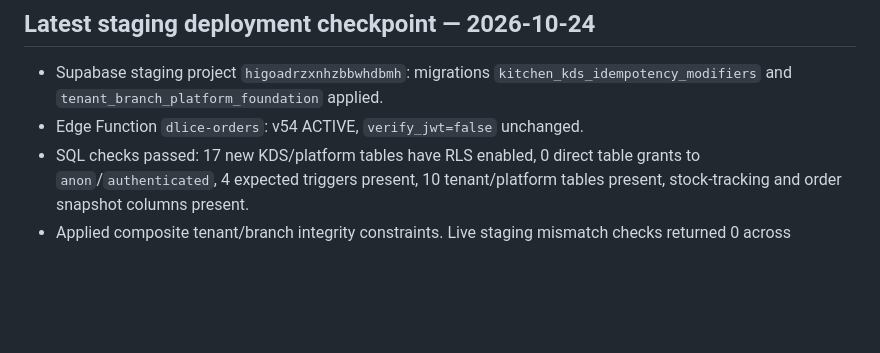
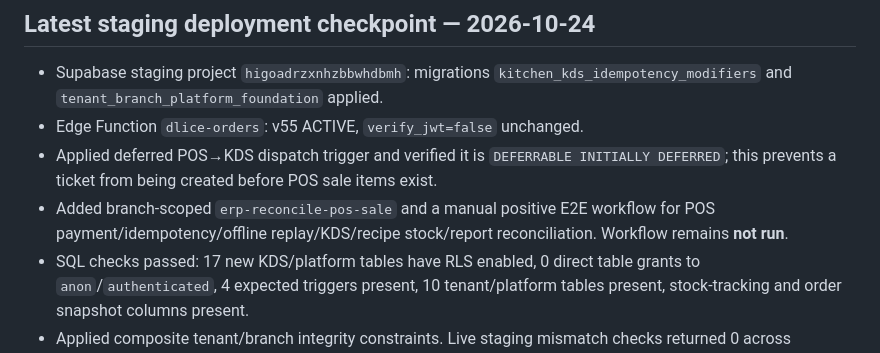
Before and after one commit to dlice8888/dlice-landing-page, a Markdown page: docs/FNB_OS_PRD_TRACEABILITY_2026-10-23.md, the part around the change. Rendered like a GitHub page; blank space fills up the shorter version.

Commit message:
docs: record deferred KDS dispatch and manual POS E2E gate

```diff
--- a/docs/FNB_OS_PRD_TRACEABILITY_2026-10-23.md
+++ b/docs/FNB_OS_PRD_TRACEABILITY_2026-10-23.md
@@ -5,7 +5,9 @@
 
 ## Latest staging deployment checkpoint — 2026-10-24
 - Supabase staging project `higoadrzxnhzbbwhdbmh`: migrations `kitchen_kds_idempotency_modifiers` and `tenant_branch_platform_foundation` applied.
-- Edge Function `dlice-orders`: v54 ACTIVE, `verify_jwt=false` unchanged.
+- Edge Function `dlice-orders`: v55 ACTIVE, `verify_jwt=false` unchanged.
+- Applied deferred POS→KDS dispatch trigger and verified it is `DEFERRABLE INITIALLY DEFERRED`; this prevents a ticket from being created before POS sale items exist.
+- Added branch-scoped `erp-reconcile-pos-sale` and a manual positive E2E workflow for POS payment/idempotency/offline replay/KDS/recipe stock/report reconciliation. Workflow remains **not run**.
 - SQL checks passed: 17 new KDS/platform tables have RLS enabled, 0 direct table grants to `anon`/`authenticated`, 4 expected triggers present, 10 tenant/platform tables present, stock-tracking and order snapshot columns present.
 - Applied composite tenant/branch integrity constraints. Live staging mismatch checks returned 0 across warehouses, branch settings, handovers, waste, and integration outbox.
 - Contract CI and quality checks passed at the deployment checkpoint. This is not a substitute for the positive business E2E and cross-tenant negative tests.
```
